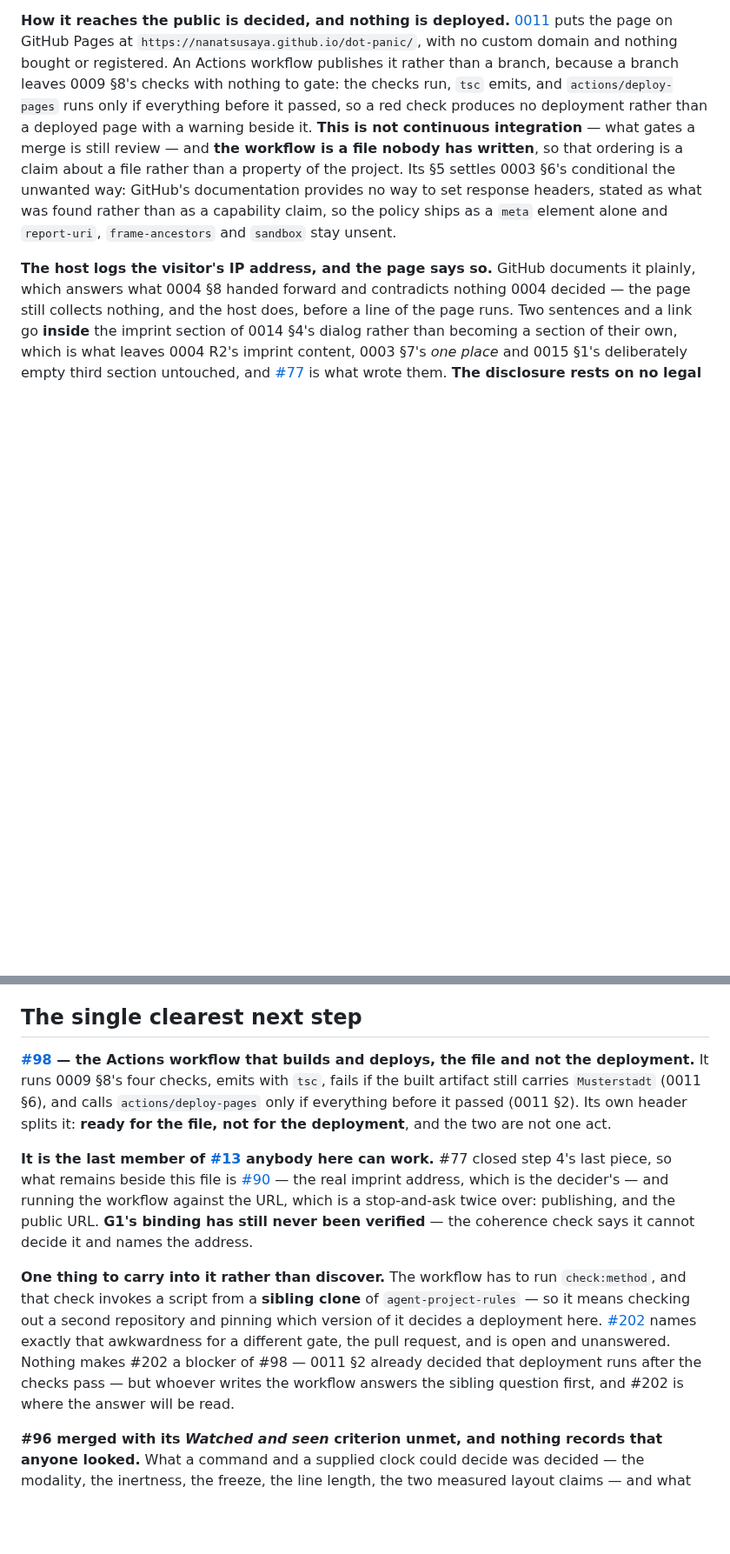
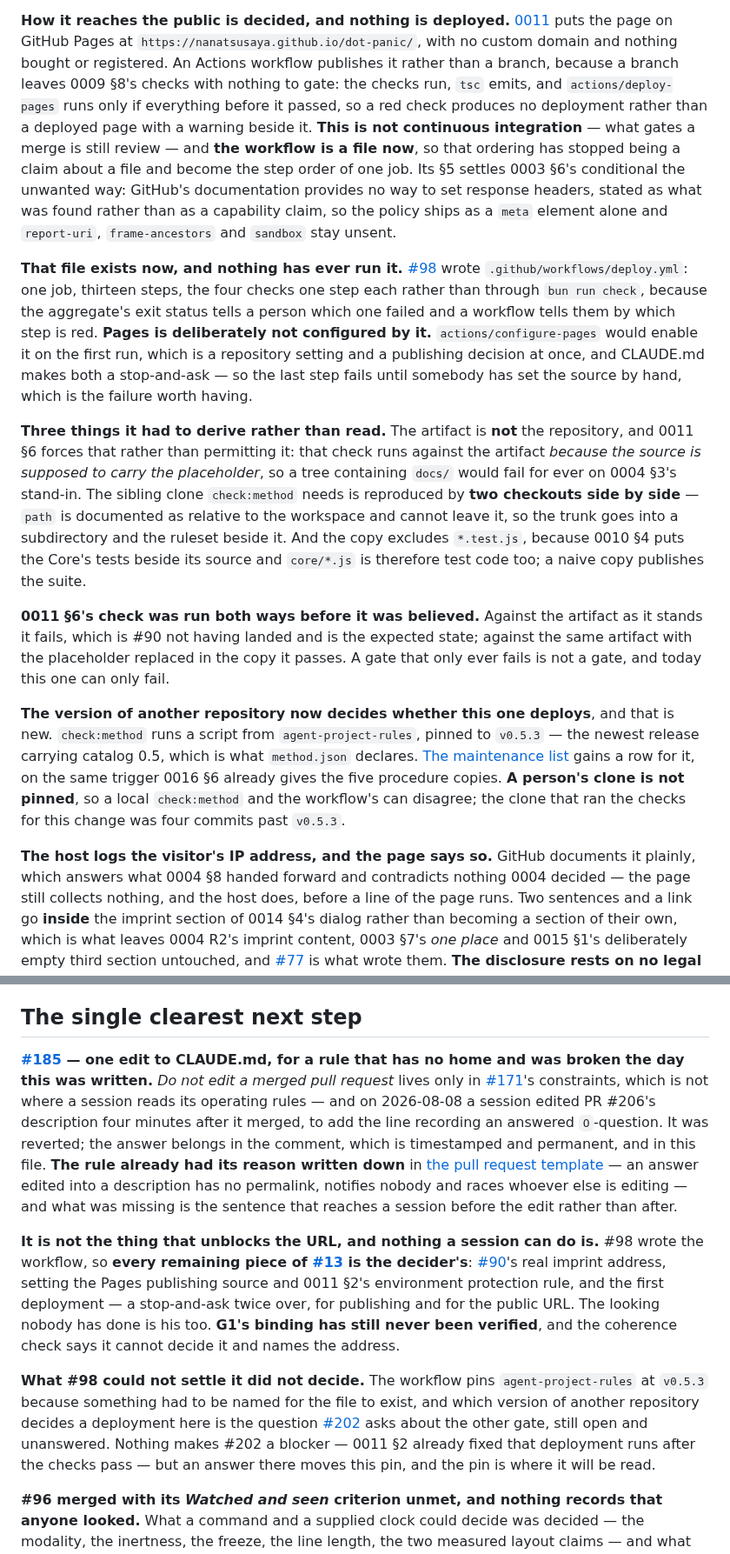
Before and after one commit to nanatsusaya/dot-panic, a Markdown page: docs/STATUS.md, 2 parts joined by grey strips. Shown at 87% size. Rendered like a GitHub page; blank space fills up the shorter version.

Commit message:
docs(status): the workflow exists, and what is left of #13 is the decider's
The sentence saying the workflow is a file nobody has written was made
false by the commit before this one, and the position now carries what
that file is, the three things it had to derive, and that 0011 §6's
check was exercised in both directions.

It also carries what the file does not do. Pages is unconfigured, no
environment protection rule exists, and nothing has ever deployed —
each of those is a stop-and-ask and none of them is a session's.

The next step becomes #185, which is one edit to CLAUDE.md for a rule
that has no home: do not edit a merged pull request. It is named now
because the rule was broken today, four minutes after PR #206 merged,
by a session adding the answered-O1 line to its description. The edit
was reverted and the answer lives in the comment, where it has a
permalink.

That is not what unblocks the URL, and nothing a session can do is.
Every remaining piece of #13 is the decider's: the real address, the
Pages source and 0011 §2's protection rule, the first deployment, and
the looking nobody has done.

Assisted-by: Claude Opus 5
Co-Authored-By: Claude Opus 5 <noreply@anthropic.com>

```diff
--- a/docs/STATUS.md
+++ b/docs/STATUS.md
@@ -1046,12 +1046,47 @@ because a branch leaves 0009 §8's checks with nothing to gate: the checks run,
 `tsc` emits, and `actions/deploy-pages` runs only if everything before it passed,
 so a red check produces no deployment rather than a deployed page with a warning
 beside it. **This is not continuous integration** — what gates a merge is still
-review — and **the workflow is a file nobody has written**, so that ordering is a
-claim about a file rather than a property of the project. Its §5 settles 0003
+review — and **the workflow is a file now**, so that ordering has stopped being a
+claim about a file and become the step order of one job. Its §5 settles 0003
 §6's conditional the unwanted way: GitHub's documentation provides no way to set
 response headers, stated as what was found rather than as a capability claim, so
 the policy ships as a `meta` element alone and `report-uri`, `frame-ancestors`
 and `sandbox` stay unsent.
+
+**That file exists now, and nothing has ever run it.**
+[#98](https://github.com/nanatsusaya/dot-panic/issues/98) wrote
+`.github/workflows/deploy.yml`: one job, thirteen steps, the four checks one step
+each rather than through `bun run check`, because the aggregate's exit status
+tells a person which one failed and a workflow tells them by which step is red.
+**Pages is deliberately not configured by it.** `actions/configure-pages` would
+enable it on the first run, which is a repository setting and a publishing
+decision at once, and CLAUDE.md makes both a stop-and-ask — so the last step
+fails until somebody has set the source by hand, which is the failure worth
+having.
+
+**Three things it had to derive rather than read.** The artifact is **not** the
+repository, and 0011 §6 forces that rather than permitting it: that check runs
+against the artifact *because the source is supposed to carry the placeholder*,
+so a tree containing `docs/` would fail for ever on 0004 §3's stand-in. The
+sibling clone `check:method` needs is reproduced by **two checkouts side by
+side** — `path` is documented as relative to the workspace and cannot leave it,
+so the trunk goes into a subdirectory and the ruleset beside it. And the copy
+excludes `*.test.js`, because 0010 §4 puts the Core's tests beside its source and
+`core/*.js` is therefore test code too; a naive copy publishes the suite.
+
+**0011 §6's check was run both ways before it was believed.** Against the
+artifact as it stands it fails, which is #90 not having landed and is the
+expected state; against the same artifact with the placeholder replaced in the
+copy it passes. A gate that only ever fails is not a gate, and today this one
+can only fail.
+
+**The version of another repository now decides whether this one deploys**, and
+that is new. `check:method` runs a script from `agent-project-rules`, pinned to
+`v0.5.3` — the newest release carrying catalog 0.5, which is what `method.json`
+declares. [The maintenance list](maintenance.md) gains a row for it, on the same
+trigger 0016 §6 already gives the five procedure copies. **A person's clone is
+not pinned**, so a local `check:method` and the workflow's can disagree; the
+clone that ran the checks for this change was four commits past `v0.5.3`.
 
 **The host logs the visitor's IP address, and the page says so.** GitHub
 documents it plainly, which answers what 0004 §8 handed forward and contradicts
@@ -1359,30 +1394,37 @@ What a change description must contain is no longer among the gaps here.
 
 ## The single clearest next step
 
-**[#98](https://github.com/nanatsusaya/dot-panic/issues/98) — the Actions
-workflow that builds and deploys, the file and not the deployment.** It runs
-0009 §8's four checks, emits with `tsc`, fails if the built artifact still
-carries `Musterstadt` (0011 §6), and calls `actions/deploy-pages` only if
-everything before it passed (0011 §2). Its own header splits it: **ready for the
-file, not for the deployment**, and the two are not one act.
-
-**It is the last member of [#13](https://github.com/nanatsusaya/dot-panic/issues/13)
-anybody here can work.** #77 closed step 4's last piece, so what remains beside
-this file is [#90](https://github.com/nanatsusaya/dot-panic/issues/90) — the real
-imprint address, which is the decider's — and running the workflow against the
-URL, which is a stop-and-ask twice over: publishing, and the public URL. **G1's
-binding has still never been verified** — the coherence check says it cannot
-decide it and names the address.
-
-**One thing to carry into it rather than discover.** The workflow has to run
-`check:method`, and that check invokes a script from a **sibling clone** of
-`agent-project-rules` — so it means checking out a second repository and pinning
-which version of it decides a deployment here.
-[#202](https://github.com/nanatsusaya/dot-panic/issues/202) names exactly that
-awkwardness for a different gate, the pull request, and is open and unanswered.
-Nothing makes #202 a blocker of #98 — 0011 §2 already decided that deployment
-runs after the checks pass — but whoever writes the workflow answers the sibling
-question first, and #202 is where the answer will be read.
+**[#185](https://github.com/nanatsusaya/dot-panic/issues/185) — one edit to
+CLAUDE.md, for a rule that has no home and was broken the day this was
+written.** *Do not edit a merged pull request* lives only in
+[#171](https://github.com/nanatsusaya/dot-panic/issues/171)'s constraints, which
+is not where a session reads its operating rules — and on 2026-08-08 a session
+edited PR #206's description four minutes after it merged, to add the line
+recording an answered `O`-question. It was reverted; the answer belongs in the
+comment, which is timestamped and permanent, and in this file. **The rule already
+had its reason written down** in [the pull request
+template](../.github/pull_request_template.md) — an answer edited into a
+description has no permalink, notifies nobody and races whoever else is
+editing — and what was missing is the sentence that reaches a session before the
+edit rather than after.
+
+**It is not the thing that unblocks the URL, and nothing a session can do is.**
+#98 wrote the workflow, so **every remaining piece of
+[#13](https://github.com/nanatsusaya/dot-panic/issues/13) is the decider's**:
+[#90](https://github.com/nanatsusaya/dot-panic/issues/90)'s real imprint address,
+setting the Pages publishing source and 0011 §2's environment protection rule,
+and the first deployment — a stop-and-ask twice over, for publishing and for the
+public URL. The looking nobody has done is his too. **G1's binding has still
+never been verified**, and the coherence check says it cannot decide it and names
+the address.
+
+**What #98 could not settle it did not decide.** The workflow pins
+`agent-project-rules` at `v0.5.3` because something had to be named for the file
+to exist, and which version of another repository decides a deployment here is
+the question [#202](https://github.com/nanatsusaya/dot-panic/issues/202) asks
+about the other gate, still open and unanswered. Nothing makes #202 a blocker —
+0011 §2 already fixed that deployment runs after the checks pass — but an answer
+there moves this pin, and the pin is where it will be read.
 
 **#96 merged with its *Watched and seen* criterion unmet, and nothing records
 that anyone looked.** What a command and a supplied clock could decide was
```
